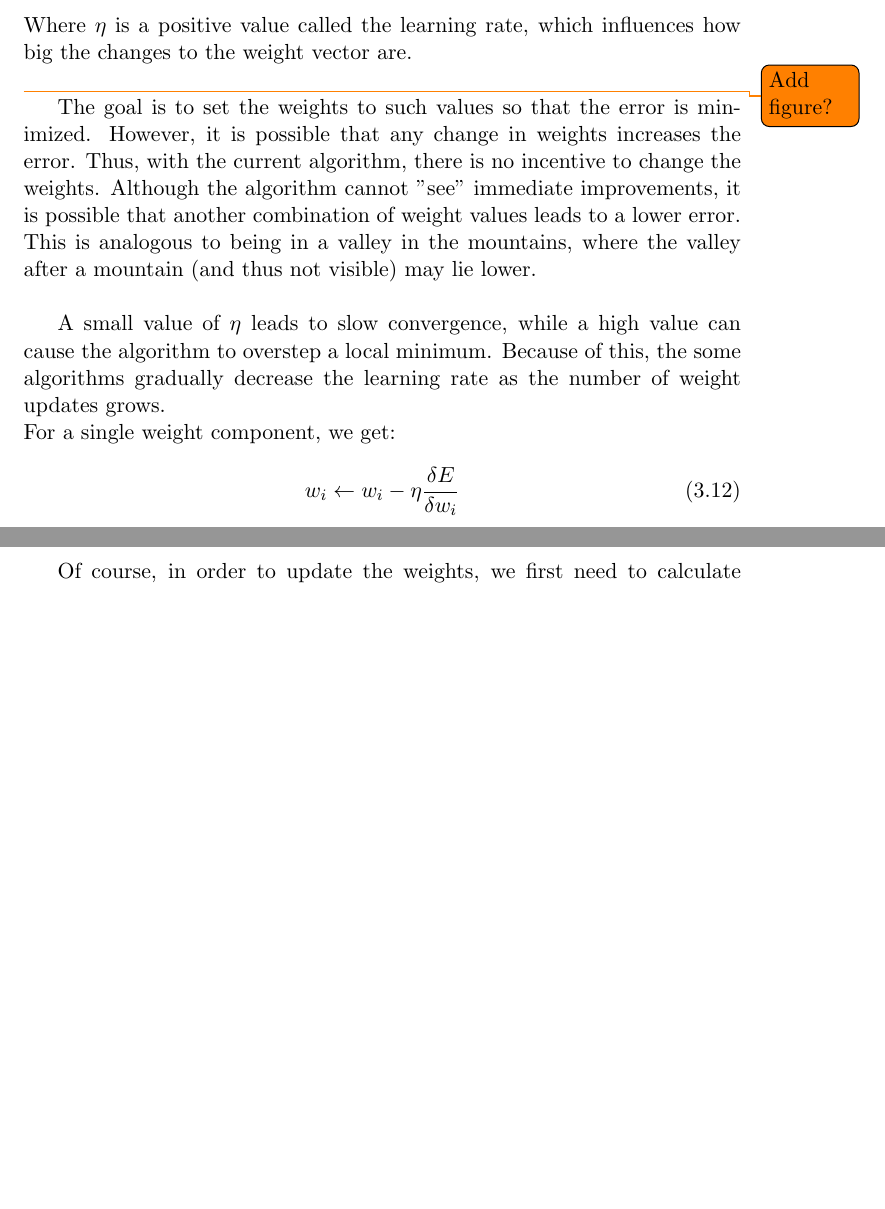
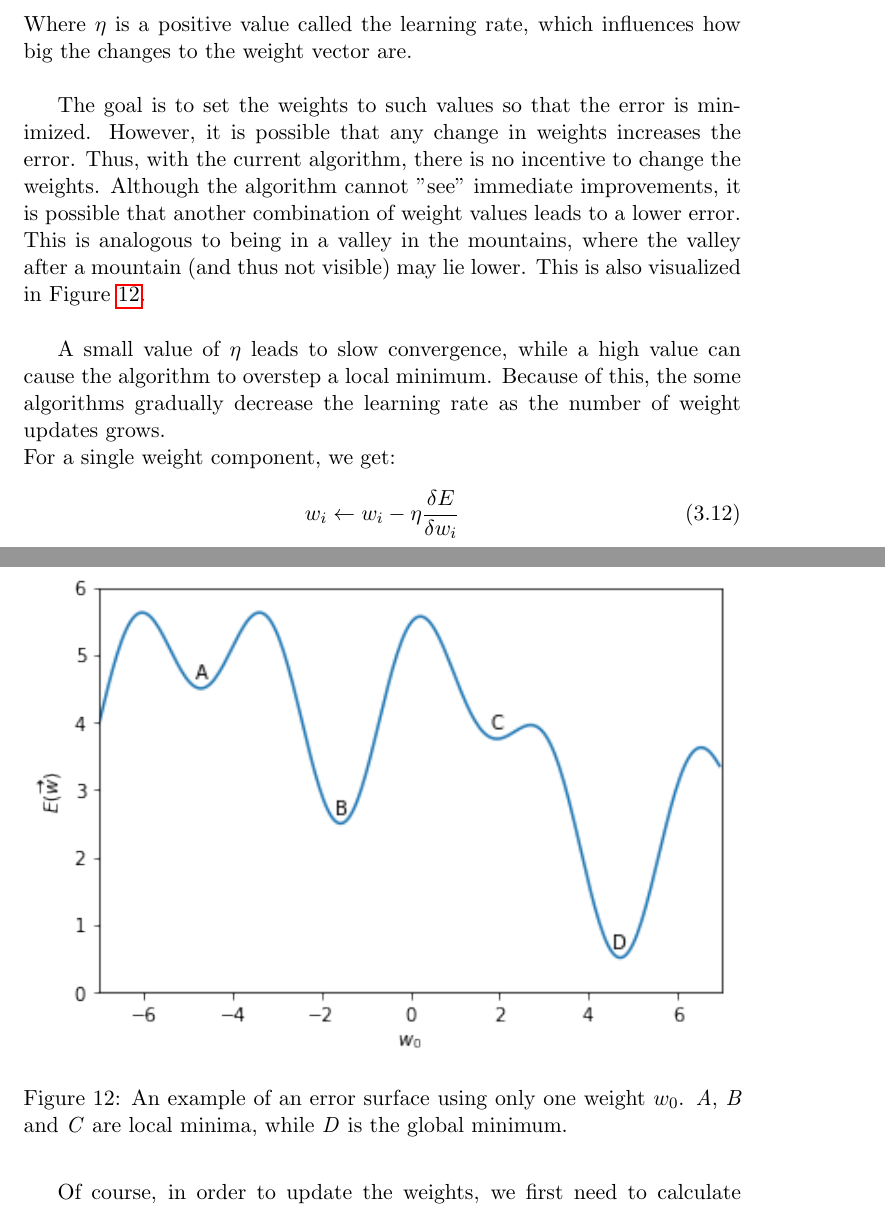
Before and after one commit to arnomoonens/Master-Thesis, a LaTeX paper (main.tex, which reads ann.tex): two parts of pages 33 and 34 of 72, joined at a grey line, cut so that both start at the same text, the shorter picture padded with empty space. Compiled offline with pdfLaTeX.

Commit message:
Added error surface plot

```diff
--- a/ann.tex
+++ b/ann.tex
@@ -175,8 +174,13 @@ Where $n$ is the number of components in $\overrightarrow{w}$. Note that $\nabla
 \end{equation}
 Where $\eta$ is a positive value called the learning rate, which influences how big the changes to the weight vector are.\\
 
-\todo{Add figure?}
-The goal is to set the weights to such values so that the error is minimized. However, it is possible that any change in weights increases the error. Thus, with the current algorithm, there is no incentive to change the weights. Although the algorithm cannot "see" immediate improvements, it is possible that another combination of weight values leads to a lower error. This is analogous to being in a valley in the mountains, where the valley after a mountain (and thus not visible) may lie lower.\\
+The goal is to set the weights to such values so that the error is minimized. However, it is possible that any change in weights increases the error. Thus, with the current algorithm, there is no incentive to change the weights. Although the algorithm cannot "see" immediate improvements, it is possible that another combination of weight values leads to a lower error. This is analogous to being in a valley in the mountains, where the valley after a mountain (and thus not visible) may lie lower. This is also visualized in Figure~\ref{fig:error_surface}.\\
+\begin{figure}[htb]
+    \centering
+    \includegraphics[width=\linewidth]{images/error_surface.png}
+    \caption[An example of an error surface]{An example of an error surface using only one weight $w_0$. \textit{A}, \textit{B} and \textit{C} are local minima, while \textit{D} is the global minimum.}
+    \label{fig:error_surface}
+\end{figure}
 
 A small value of $\eta$ leads to slow convergence, while a high value can cause the algorithm to overstep a local minimum. Because of this, the some algorithms gradually decrease the learning rate as the number of weight updates grows.\\
 For a single weight component, we get:
```
Also changed, not shown: deeplearning.tex (+1 -1 lines), images/error_surface.png (added), ann.tex (1 more changed lines), 1 other file.
